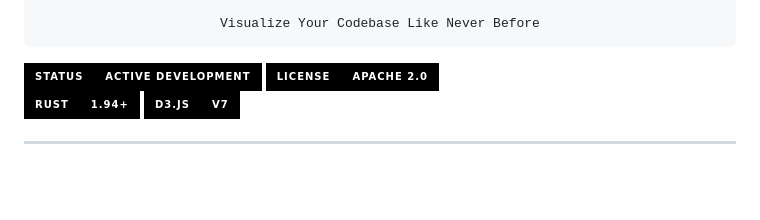
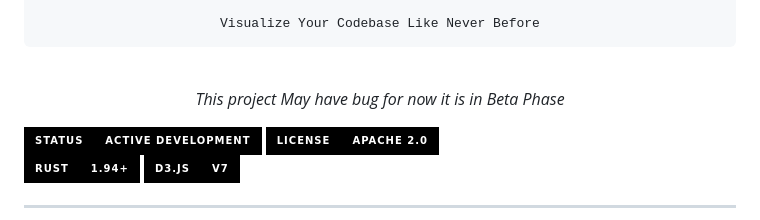
Before and after one commit to 0xarchit/Grafyx, a Markdown page: README.md, the part around the change. Rendered like a GitHub page; badges without logos; blank space fills up the shorter version.

Commit message:
docs: update project documentation in README.md

````diff
--- a/README.md
+++ b/README.md
@@ -14,6 +14,8 @@
 
 Visualize Your Codebase Like Never Before
 ```
+
+<br>_*This project May have bug for now it is in Beta Phase*_
 
 </div>
 
````
